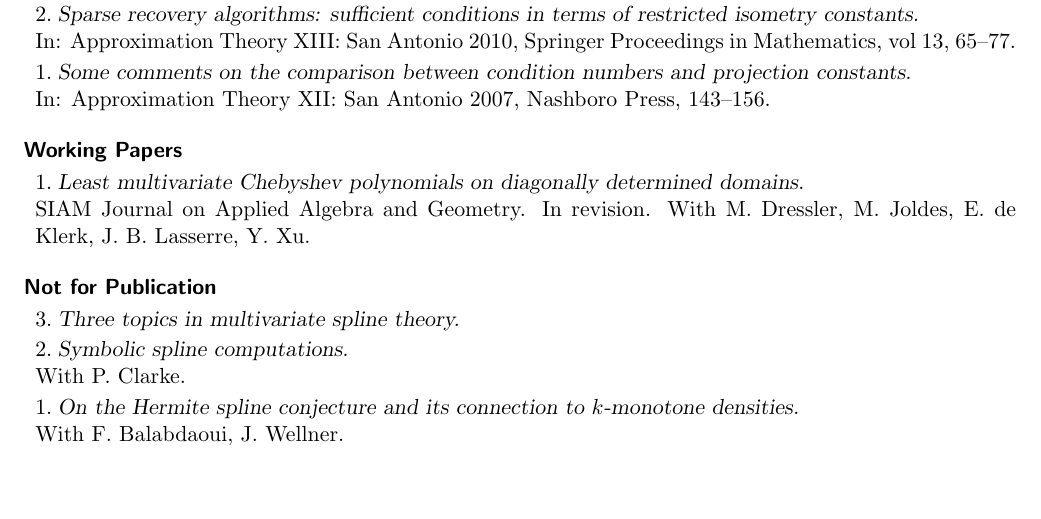
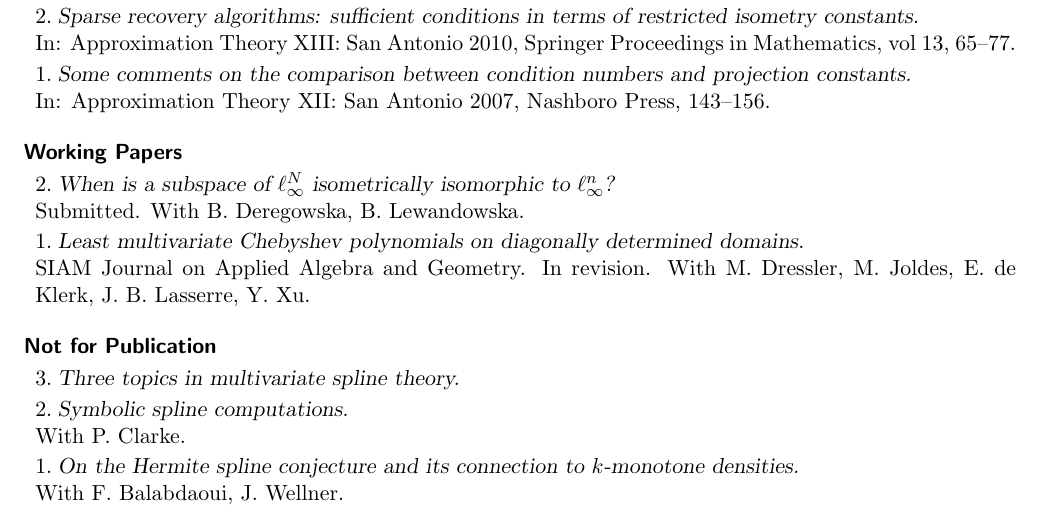
Before and after one commit to foucart/foucart.github.io, a LaTeX CV (vita/Vita.tex): part of page 6 of 18, cut so that both start at the same text, the shorter picture padded with empty space. Compiled offline with pdfLaTeX.

Commit message:
updated CV

```diff
--- a/vita/Vita.tex
+++ b/vita/Vita.tex
@@ -461,6 +461,8 @@ In: Approximation Theory XII: San Antonio 2007, Nashboro Press, 143--156.
 
 \subsection{Working Papers}
 \betaremune
+\item {\sl When is a subspace of $\ell_\infty^N$ isometrically isomorphic to $\ell_\infty^n$?}\\
+Submitted. With B.~Deregowska, B.~Lewandowska.
 \item {\sl Least multivariate Chebyshev polynomials on diagonally determined domains}.\\
 SIAM Journal on Applied Algebra and Geometry. In revision.
 With M.  Dressler, M.  Joldes, E. de Klerk, J.~B. Lasserre,  Y. Xu.
```
Also changed, not shown: vita/Vita.pdf, vita/Vita.tex (4 more changed lines), 3 other files.
